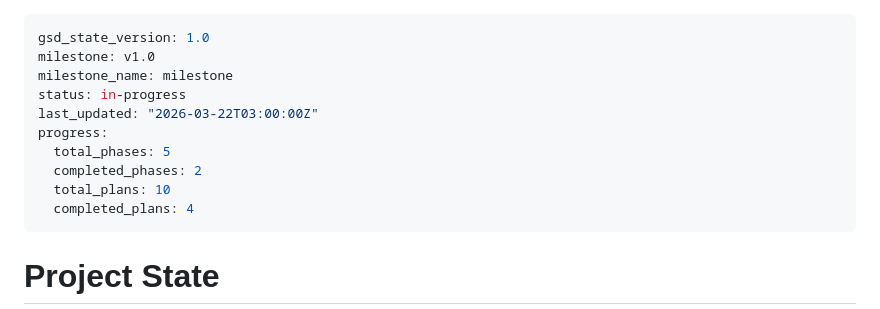
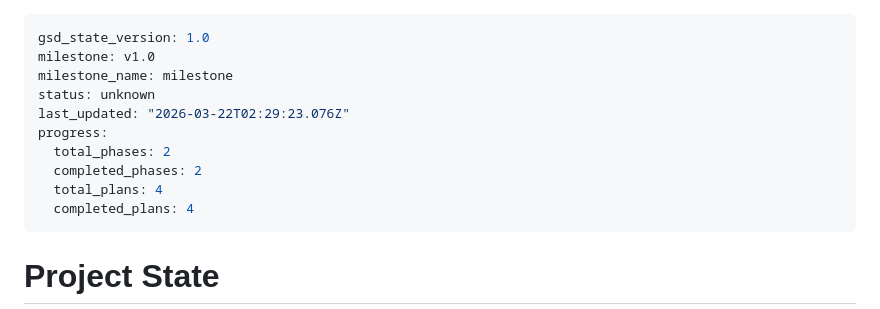
Before and after one commit to geroneblomgren/HRV, a Markdown page: .planning/STATE.md, the part around the change. Rendered like a GitHub page.

Commit message:
docs(phase-2): complete phase execution
Co-Authored-By: Claude Opus 4.6 (1M context) <noreply@anthropic.com>

```diff
--- a/.planning/STATE.md
+++ b/.planning/STATE.md
@@ -2,12 +2,12 @@
 gsd_state_version: 1.0
 milestone: v1.0
 milestone_name: milestone
-status: in-progress
-last_updated: "2026-03-22T03:00:00Z"
+status: unknown
+last_updated: "2026-03-22T02:29:23.076Z"
 progress:
-  total_phases: 5
+  total_phases: 2
   completed_phases: 2
-  total_plans: 10
+  total_plans: 4
   completed_plans: 4
 ---
 
```
Also changed, not shown: .planning/ROADMAP.md (+2 -2 lines), 1 other file.
